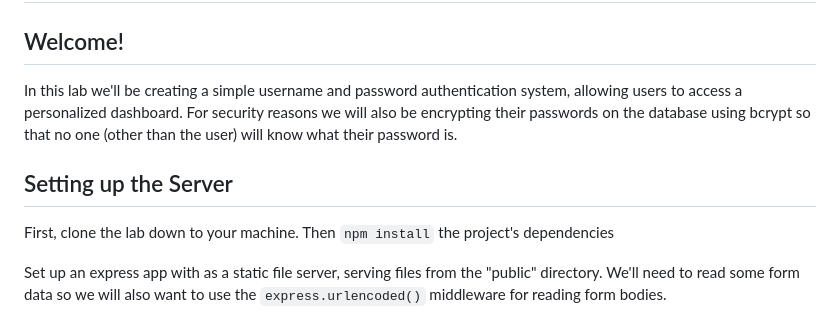
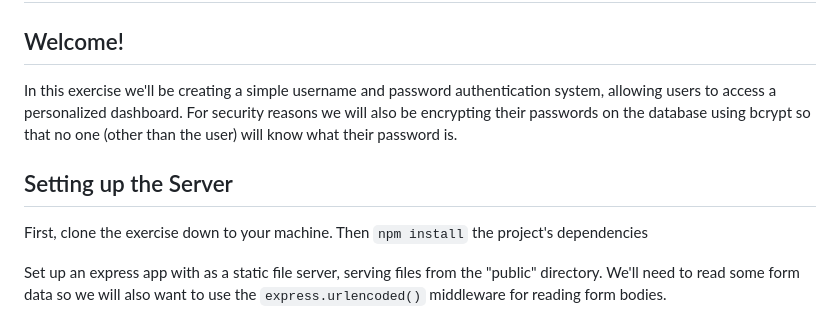
Before and after one commit to uprighted-learners/unit-6-basic-auth, a Markdown page: readme.md, the part around the change. Drawn GitHub-style.

Commit message:
lang change

```diff
--- a/readme.md
+++ b/readme.md
@@ -2,11 +2,11 @@
 
 ## Welcome!
 
-In this lab we'll be creating a simple username and password authentication system, allowing users to access a personalized dashboard. For security reasons we will also be encrypting their passwords on the database using bcrypt so that no one (other than the user) will know what their password is.
+In this exercise we'll be creating a simple username and password authentication system, allowing users to access a personalized dashboard. For security reasons we will also be encrypting their passwords on the database using bcrypt so that no one (other than the user) will know what their password is.
 
 ## Setting up the Server
 
-First, clone the lab down to your machine. Then `npm install` the project's dependencies
+First, clone the exercise down to your machine. Then `npm install` the project's dependencies
 
 Set up an express app with as a static file server, serving files from the "public" directory. We'll need to read some form data so we will also want to use the `express.urlencoded()` middleware for reading form bodies.
 
```
